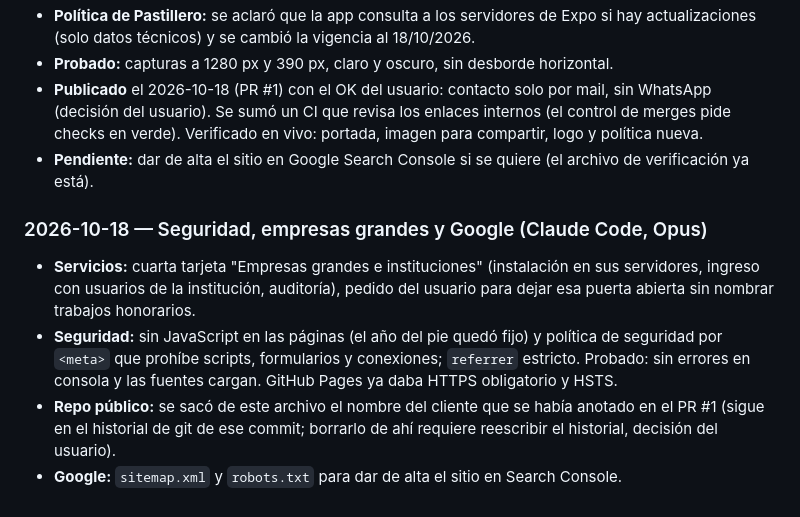
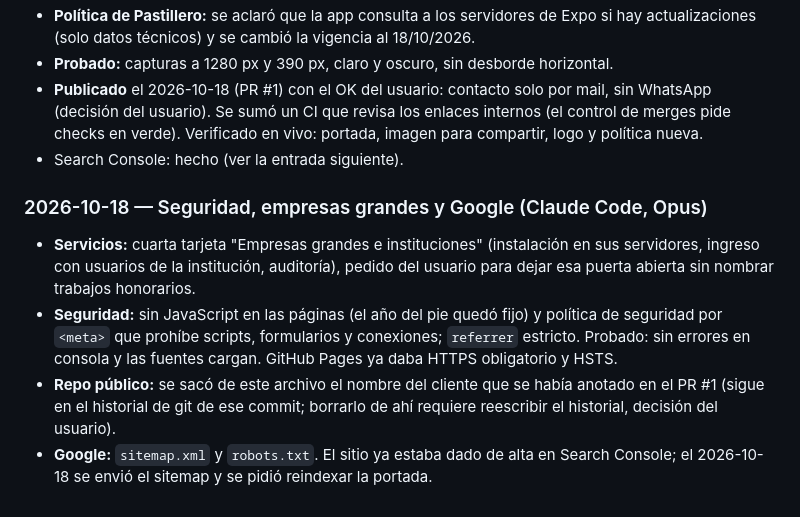
Before and after one commit to Kaluka92/kaluka92.github.io, a Markdown page: CLAUDE.md, the part around the change. Drawn GitHub-style.

Commit message:
Bitácora: Search Console (#4)
Claude-Session: https://claude.ai/code/session_017qXxdZUbM9bnJnf5Ja4SnX

Co-authored-by: Claude Opus 5.5 <noreply@anthropic.com>

```diff
--- a/CLAUDE.md
+++ b/CLAUDE.md
@@ -31,10 +31,10 @@ Sitio público de JPProyectos (Juan Riverón): presentación como estudio de sof
 - **Política de Pastillero:** se aclaró que la app consulta a los servidores de Expo si hay actualizaciones (solo datos técnicos) y se cambió la vigencia al 18/10/2026.
 - **Probado:** capturas a 1280 px y 390 px, claro y oscuro, sin desborde horizontal.
 - **Publicado** el 2026-10-18 (PR #1) con el OK del usuario: contacto solo por mail, sin WhatsApp (decisión del usuario). Se sumó un CI que revisa los enlaces internos (el control de merges pide checks en verde). Verificado en vivo: portada, imagen para compartir, logo y política nueva.
-- **Pendiente:** dar de alta el sitio en Google Search Console si se quiere (el archivo de verificación ya está).
+- Search Console: hecho (ver la entrada siguiente).
 
 ### 2026-10-18 — Seguridad, empresas grandes y Google (Claude Code, Opus)
 - **Servicios:** cuarta tarjeta "Empresas grandes e instituciones" (instalación en sus servidores, ingreso con usuarios de la institución, auditoría), pedido del usuario para dejar esa puerta abierta sin nombrar trabajos honorarios.
 - **Seguridad:** sin JavaScript en las páginas (el año del pie quedó fijo) y política de seguridad por `<meta>` que prohíbe scripts, formularios y conexiones; `referrer` estricto. Probado: sin errores en consola y las fuentes cargan. GitHub Pages ya daba HTTPS obligatorio y HSTS.
 - **Repo público:** se sacó de este archivo el nombre del cliente que se había anotado en el PR #1 (sigue en el historial de git de ese commit; borrarlo de ahí requiere reescribir el historial, decisión del usuario).
-- **Google:** `sitemap.xml` y `robots.txt` para dar de alta el sitio en Search Console.
+- **Google:** `sitemap.xml` y `robots.txt`. El sitio ya estaba dado de alta en Search Console; el 2026-10-18 se envió el sitemap y se pidió reindexar la portada.
```
